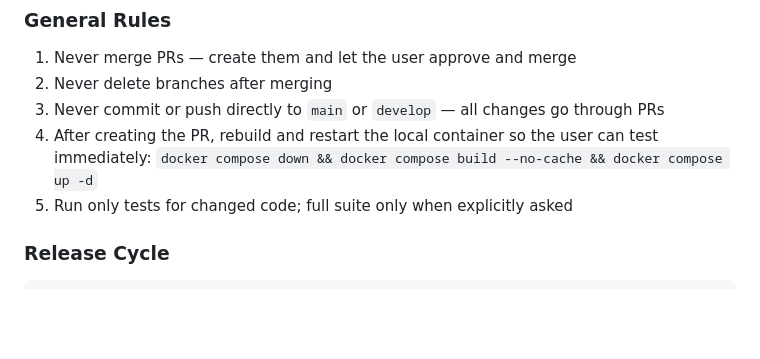
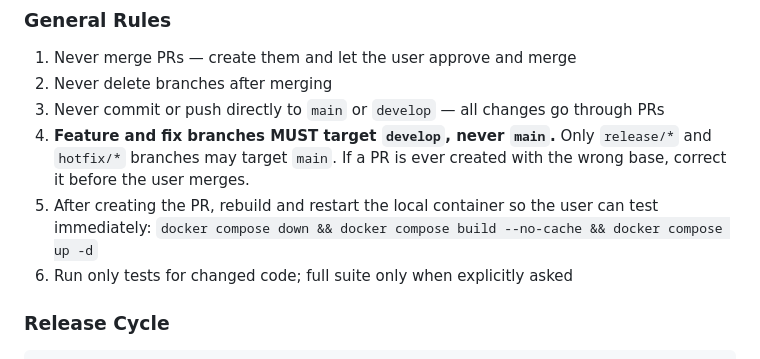
Before and after one commit to dhodge250/Showtime_Alert, a Markdown page: CLAUDE.md, the part around the change. GitHub-like rendering; blank space fills up the shorter version.

Commit message:
docs: enforce Gitflow PR target rule in CLAUDE.md
Feature/fix branches must target develop, never main. Only release/* and
hotfix/* branches may open PRs against main. Added as explicit rule #4
after two instances of feature branches being merged directly to main.

Co-Authored-By: Claude Sonnet 4.6 <noreply@anthropic.com>

```diff
--- a/CLAUDE.md
+++ b/CLAUDE.md
@@ -50,8 +50,9 @@ This project follows the Gitflow branching model: https://nvie.com/posts/a-succe
 1. Never merge PRs — create them and let the user approve and merge
 2. Never delete branches after merging
 3. Never commit or push directly to `main` or `develop` — all changes go through PRs
-4. After creating the PR, rebuild and restart the local container so the user can test immediately: `docker compose down && docker compose build --no-cache && docker compose up -d`
-5. Run only tests for changed code; full suite only when explicitly asked
+4. **Feature and fix branches MUST target `develop`, never `main`.** Only `release/*` and `hotfix/*` branches may target `main`. If a PR is ever created with the wrong base, correct it before the user merges.
+5. After creating the PR, rebuild and restart the local container so the user can test immediately: `docker compose down && docker compose build --no-cache && docker compose up -d`
+6. Run only tests for changed code; full suite only when explicitly asked
 
 ### Release Cycle
 
```
